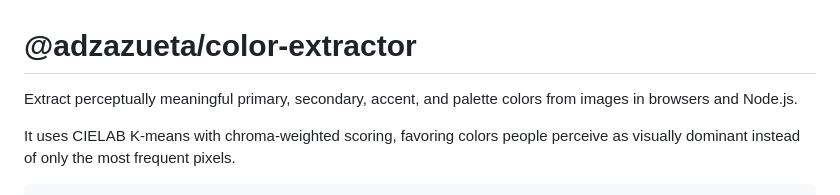
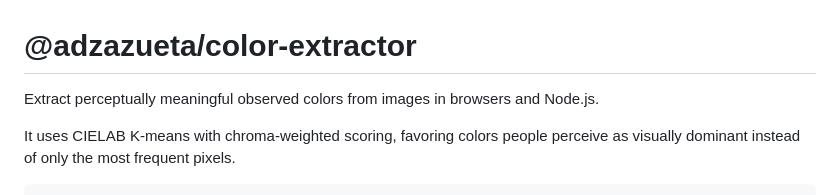
Before and after one commit to adzazueta/color-extractor, a Markdown page: README.md, the part around the change. GitHub-like rendering.

Commit message:
docs: remove color-engine domain terms from README subtitle

```diff
--- a/README.md
+++ b/README.md
@@ -1,6 +1,6 @@
 # @adzazueta/color-extractor
 
-Extract perceptually meaningful primary, secondary, accent, and palette colors from images in browsers and Node.js.
+Extract perceptually meaningful observed colors from images in browsers and Node.js.
 
 It uses CIELAB K-means with chroma-weighted scoring, favoring colors people perceive as visually dominant instead of only the most frequent pixels.
 
```
